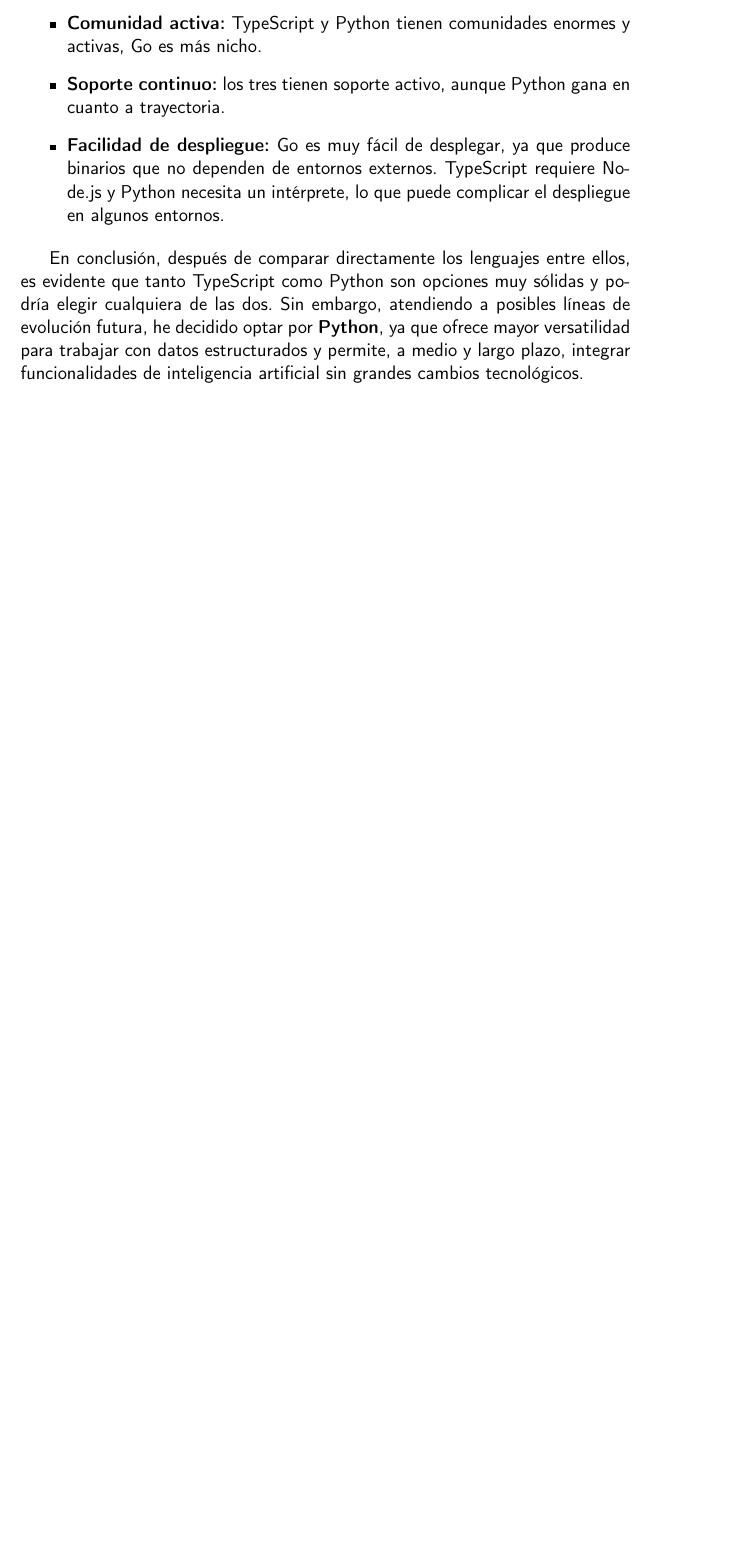
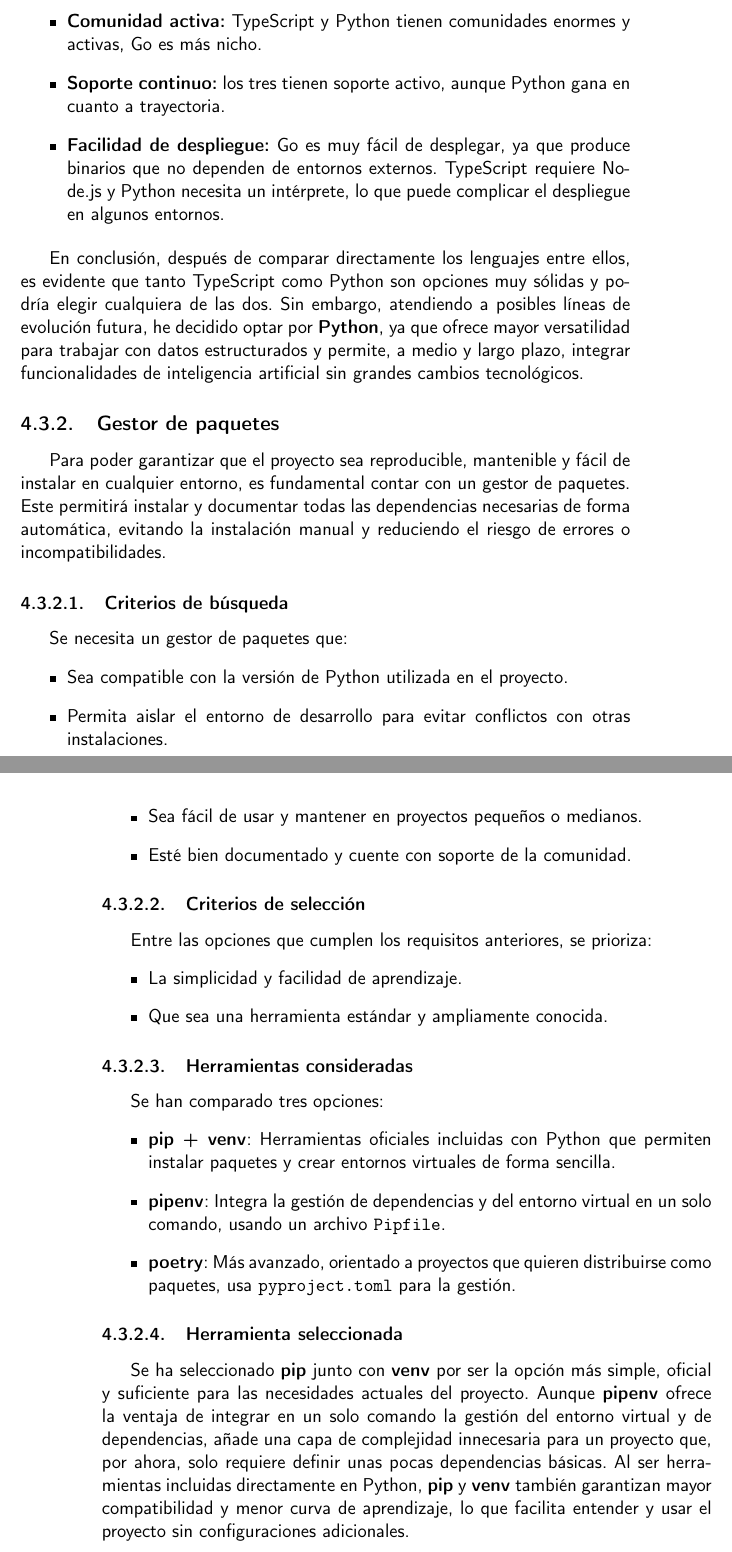
Before and after one commit to shvtwp/proyecto-TFG, a LaTeX book (doc/proyecto.tex, which reads doc/secciones/04_analisis.tex): part of page 31 of 37 before the commit and two parts of pages 31 and 32 of 37 after it, the two joined at a grey line, cut so that both start at the same text, the shorter picture padded with empty space. Compiled offline with pdfLaTeX.

Commit message:
Selecciona gestor de paquetes #51

```diff
--- a/doc/secciones/04_analisis.tex
+++ b/doc/secciones/04_analisis.tex
@@ -198,3 +198,47 @@ dos. Sin embargo, atendiendo a posibles líneas de evolución futura, he decidid
 \textbf{Python}, ya que ofrece mayor versatilidad para trabajar con datos estructurados y
 permite, a medio y largo plazo, integrar funcionalidades de inteligencia artificial sin
 grandes cambios tecnológicos.
+
+\subsection{Gestor de paquetes}
+Para poder garantizar que el proyecto sea reproducible, mantenible y fácil de instalar en
+cualquier entorno, es fundamental contar con un gestor de paquetes.
+Este permitirá instalar y documentar todas las dependencias necesarias de forma automática,
+evitando la instalación manual y reduciendo el riesgo de errores o incompatibilidades.
+
+
+\subsubsection{Criterios de búsqueda}
+Se necesita un gestor de paquetes que:
+\begin{itemize}
+    \item Sea compatible con la versión de Python utilizada en el proyecto.
+    \item Permita aislar el entorno de desarrollo para evitar conflictos con otras instalaciones.
+    \item Sea fácil de usar y mantener en proyectos pequeños o medianos.
+    \item Esté bien documentado y cuente con soporte de la comunidad.
+\end{itemize}
+
+\subsubsection{Criterios de selección}
+Entre las opciones que cumplen los requisitos anteriores, se prioriza:
+\begin{itemize}
+    \item La simplicidad y facilidad de aprendizaje.
+    \item Que sea una herramienta estándar y ampliamente conocida.
+\end{itemize}
+
+\subsubsection{Herramientas consideradas}
+Se han comparado tres opciones:
+\begin{itemize}
+    \item \textbf{pip + venv}: Herramientas oficiales incluidas con Python que permiten instalar
+     paquetes y crear entornos virtuales de forma sencilla.
+    \item \textbf{pipenv}: Integra la gestión de dependencias y del entorno virtual en un solo
+    comando, usando un archivo \texttt{Pipfile}.
+    \item \textbf{poetry}: Más avanzado, orientado a proyectos que quieren distribuirse como
+    paquetes, usa \texttt{pyproject.toml} para la gestión.
+\end{itemize}
+
+\subsubsection{Herramienta seleccionada}
+Se ha seleccionado \textbf{pip} junto con \textbf{venv} por ser la opción más simple, oficial y
+suficiente para las necesidades actuales del proyecto.
+Aunque \textbf{pipenv} ofrece la ventaja de integrar en un solo comando la gestión del entorno
+virtual y de dependencias, añade una capa de complejidad innecesaria para un proyecto que, por
+ahora, solo requiere definir unas pocas dependencias básicas.
+Al ser herramientas incluidas directamente en Python, \textbf{pip} y \textbf{venv} también
+garantizan mayor compatibilidad y menor curva de aprendizaje, lo que facilita entender y usar
+el proyecto sin configuraciones adicionales.
```
